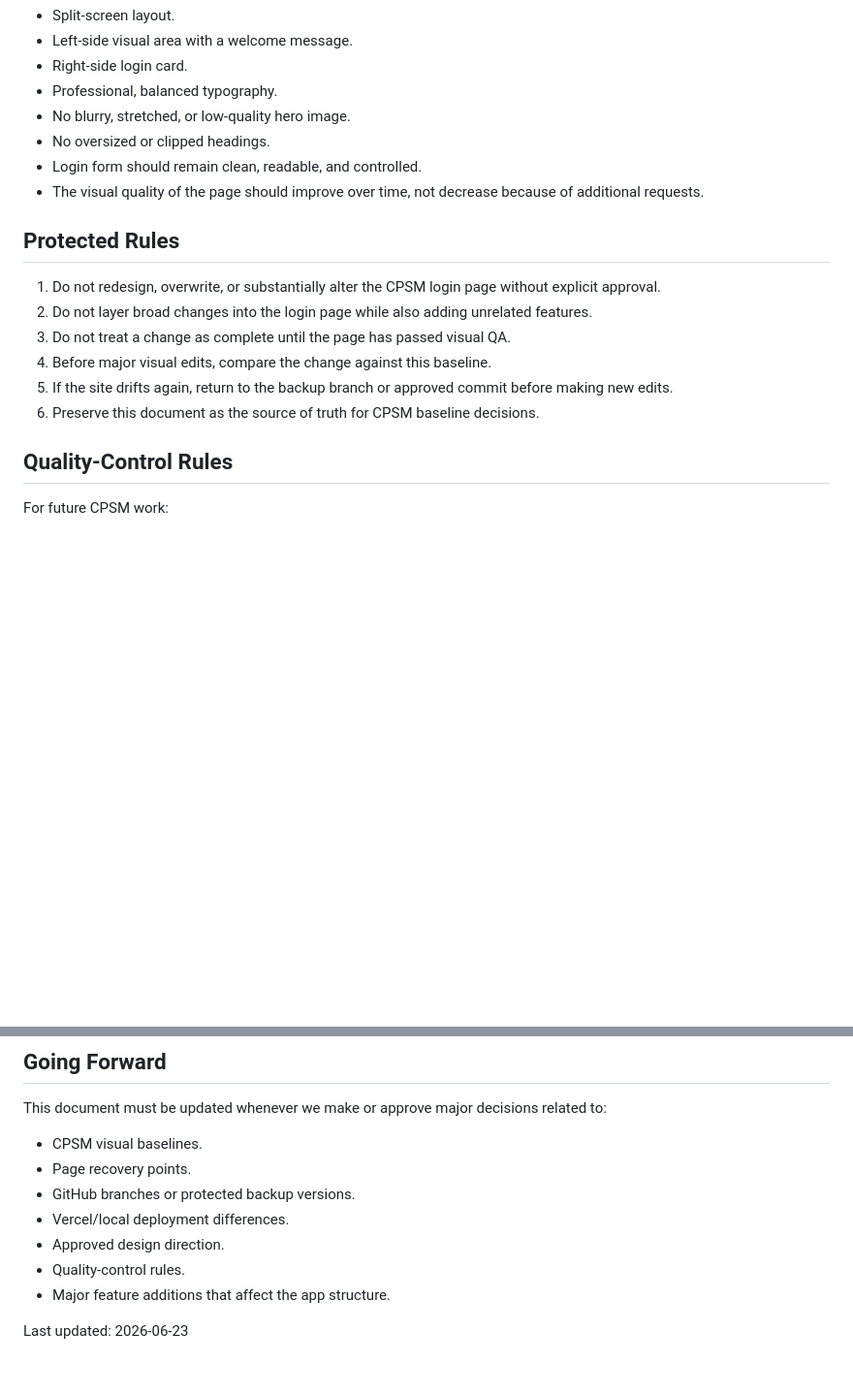
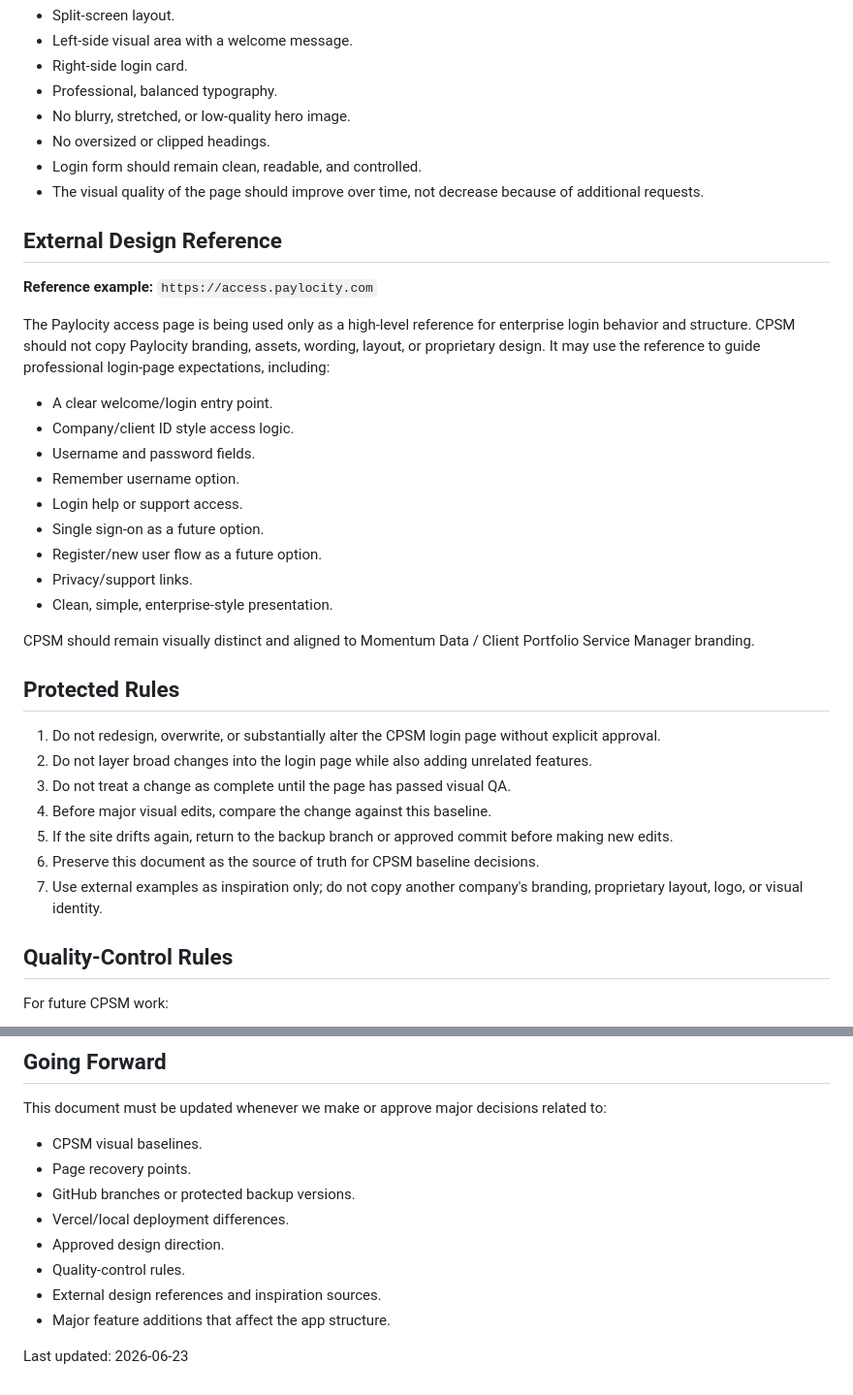
Before and after one commit to lesimpsonprogrammer/cp_service_manager, a Markdown page: docs/CPSM_BASELINE_AND_DECISIONS.md, 2 parts joined by grey strips. Shown at 97% size. GitHub-like rendering; blank space fills up the shorter version.

Commit message:
Add CPSM login reference direction

```diff
--- a/docs/CPSM_BASELINE_AND_DECISIONS.md
+++ b/docs/CPSM_BASELINE_AND_DECISIONS.md
@@ -35,6 +35,24 @@ The CPSM login page should maintain the following direction:
 - Login form should remain clean, readable, and controlled.
 - The visual quality of the page should improve over time, not decrease because of additional requests.
 
+## External Design Reference
+
+**Reference example:** `https://access.paylocity.com`
+
+The Paylocity access page is being used only as a high-level reference for enterprise login behavior and structure. CPSM should not copy Paylocity branding, assets, wording, layout, or proprietary design. It may use the reference to guide professional login-page expectations, including:
+
+- A clear welcome/login entry point.
+- Company/client ID style access logic.
+- Username and password fields.
+- Remember username option.
+- Login help or support access.
+- Single sign-on as a future option.
+- Register/new user flow as a future option.
+- Privacy/support links.
+- Clean, simple, enterprise-style presentation.
+
+CPSM should remain visually distinct and aligned to Momentum Data / Client Portfolio Service Manager branding.
+
 ## Protected Rules
 
 1. Do not redesign, overwrite, or substantially alter the CPSM login page without explicit approval.
@@ -43,6 +61,7 @@ The CPSM login page should maintain the following direction:
 4. Before major visual edits, compare the change against this baseline.
 5. If the site drifts again, return to the backup branch or approved commit before making new edits.
 6. Preserve this document as the source of truth for CPSM baseline decisions.
+7. Use external examples as inspiration only; do not copy another company's branding, proprietary layout, logo, or visual identity.
 
 ## Quality-Control Rules
 
@@ -83,6 +102,7 @@ This document must be updated whenever we make or approve major decisions relate
 - Vercel/local deployment differences.
 - Approved design direction.
 - Quality-control rules.
+- External design references and inspiration sources.
 - Major feature additions that affect the app structure.
 
 Last updated: 2026-06-23
```
